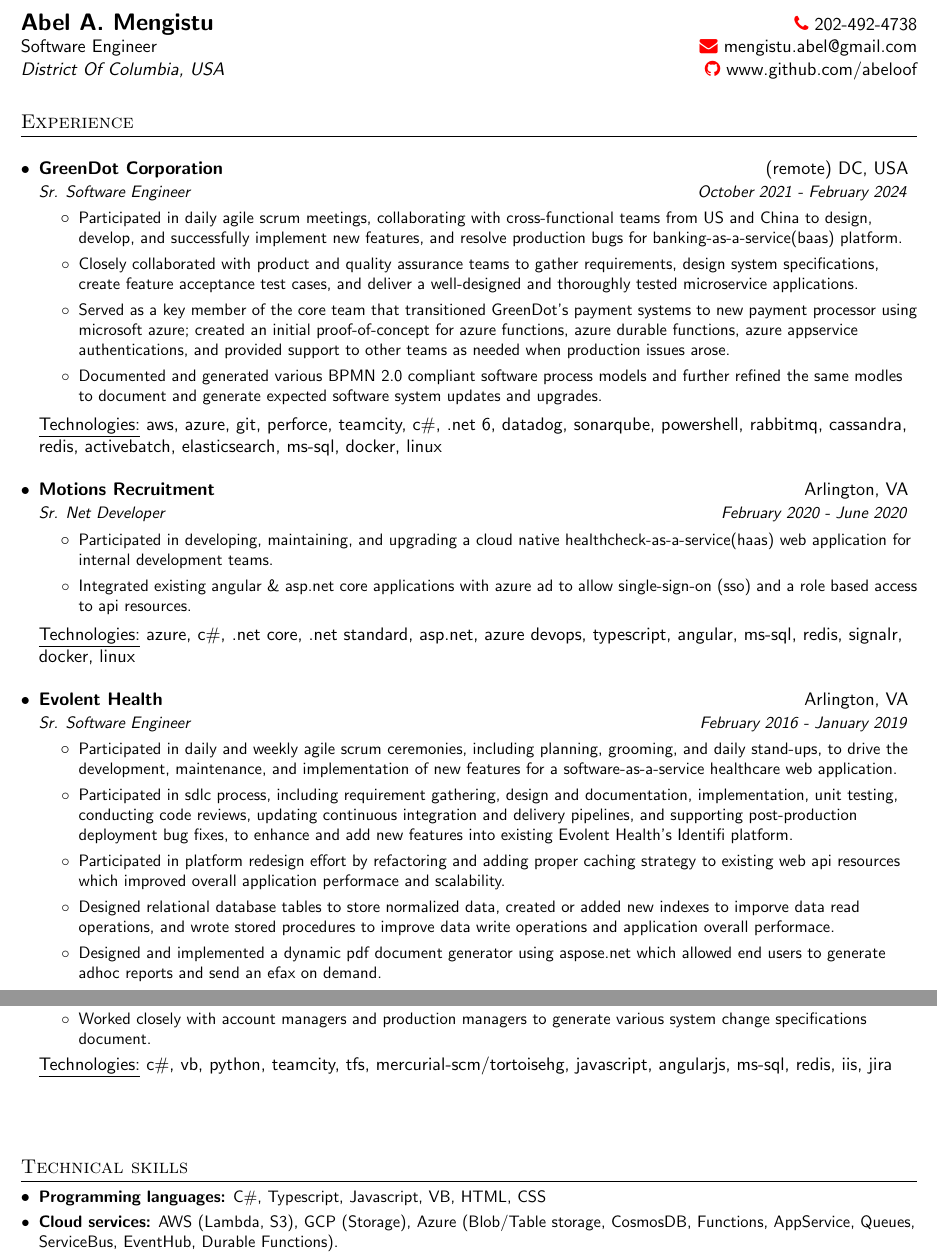
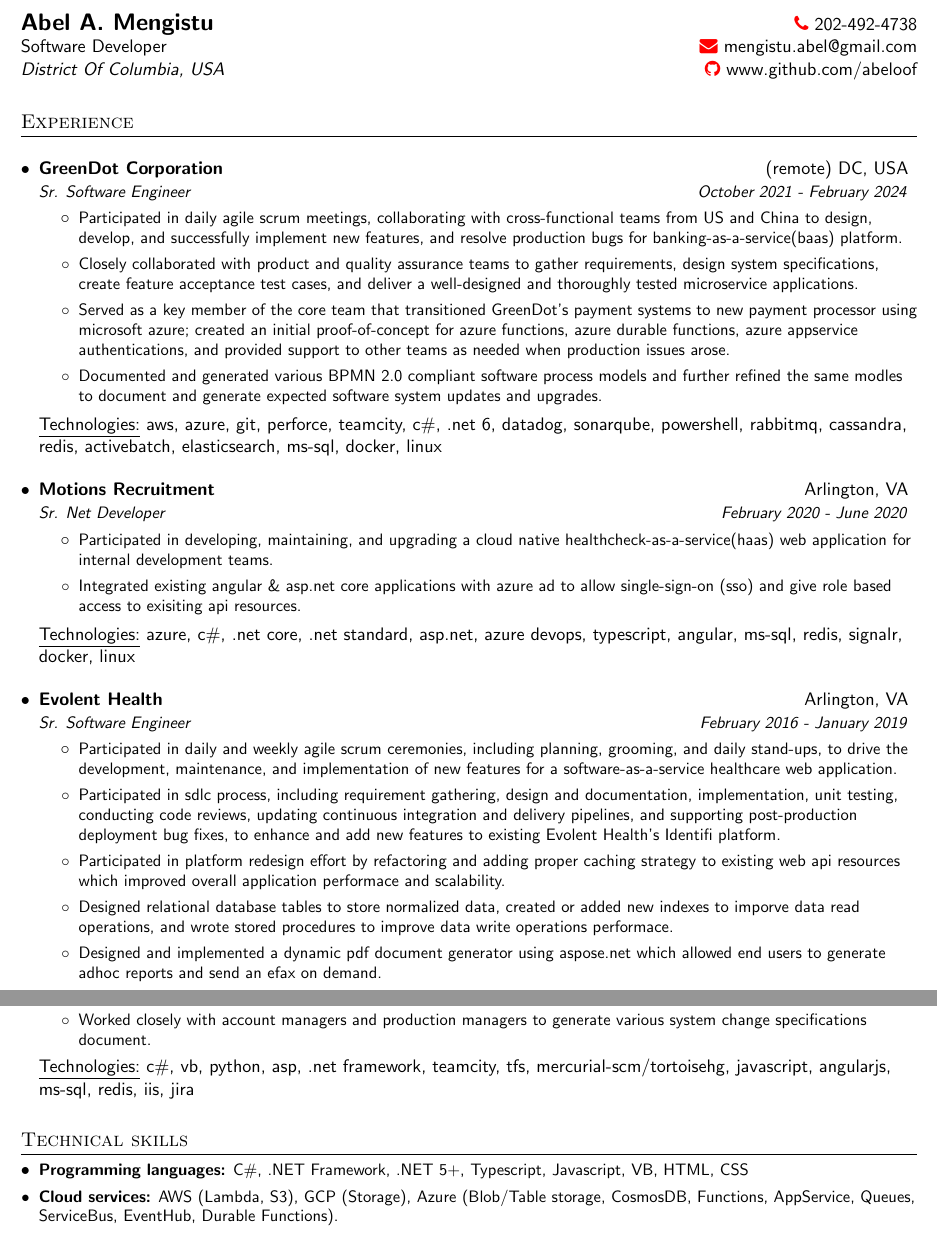
Before and after one commit to Abeloof/cv-tex, a LaTeX document (source.tex): two parts of pages 1 and 2 of 2, joined at a grey line, cut so that both start at the same text. Compiled offline with pdfLaTeX.

Commit message:
made cosmetic updates

```diff
--- a/source.tex
+++ b/source.tex
@@ -94,7 +94,7 @@
 % HEADING
 \begin{tabular*}{\textwidth}{l@{\extracolsep{\fill}}r}
   \textbf{\Large Abel A. Mengistu} & \href{tel:202-492-4738}{\color{urlcolor}{\faicon{phone}} \color{textcolor}  202-492-4738} \\
-  Software Engineer & \href{mailto:mengistu.abel@gmail.com}{\color{urlcolor}{\faicon{envelope}} \color{textcolor} mengistu.abel@gmail.com} \\
+  Software Developer & \href{mailto:mengistu.abel@gmail.com}{\color{urlcolor}{\faicon{envelope}} \color{textcolor} mengistu.abel@gmail.com} \\
   \textsl{District Of Columbia, USA} & \href{https://github.com/abeloof}{  \color{urlcolor}{\faicon{github}} \color{textcolor} www.github.com/abeloof}
 \end{tabular*}
 % ---
@@ -119,7 +119,7 @@
       {Sr. Net Developer}{February 2020 - June 2020}
       \resumeItemListStart
       \resumeItem{Participated in developing, maintaining, and upgrading a cloud native healthcheck-as-a-service(haas) web application for internal development teams.}
-      \resumeItem{Integrated existing angular \& asp.net core applications with azure ad to allow single-sign-on (sso) and a role based access to api resources.}
+      \resumeItem{Integrated existing angular \& asp.net core applications with azure ad to allow single-sign-on (sso) and give role based access to exisiting api resources.}
       \resumeItemListEnd
       \resumeTech{Technologies}{azure, c\#, .net core, .net standard, asp.net, azure devops, typescript, angular, ms-sql, redis, signalr, docker, linux }\\
     %\sepsection
@@ -128,9 +128,9 @@
       {Sr. Software Engineer}{February 2016 - January 2019}
       \resumeItemListStart
       \resumeItem{Participated in daily and weekly agile scrum ceremonies, including planning, grooming, and daily stand-ups, to drive the development, maintenance, and implementation of new features for a software-as-a-service healthcare web application.}
-      \resumeItem{Participated in sdlc process, including requirement gathering, design and documentation, implementation, unit testing, conducting code reviews, updating continuous integration and delivery pipelines, and supporting post-production deployment bug fixes, to enhance and add new features into existing Evolent Health’s Identifi platform.}
+      \resumeItem{Participated in sdlc process, including requirement gathering, design and documentation, implementation, unit testing, conducting code reviews, updating continuous integration and delivery pipelines, and supporting post-production deployment bug fixes, to enhance and add new features to existing Evolent Health’s Identifi platform.}
       \resumeItem{Participated in platform redesign effort by refactoring and adding proper caching strategy to existing web api resources which improved overall application performace and scalability.}
-      \resumeItem{Designed relational database tables to store normalized data, created or added new indexes to imporve data read operations, and wrote stored procedures to improve data write operations and application overall performace.}
+      \resumeItem{Designed relational database tables to store normalized data, created or added new indexes to imporve data read operations, and wrote stored procedures to improve data write operations performace.}
       \resumeItem{Designed and implemented a dynamic pdf document generator using aspose.net which allowed end users to generate adhoc reports and send an efax  on demand.}
       \resumeItemListEnd
       \resumeTech{Technologies}{azure, c\#, .net core, .net standard, asp.net, vsts, git, teamcity, elk, javascript, nodejs, angularjs, ms-sql, sonarqube, redis, rabbitmq, masstransit, docker, linux }\\
@@ -161,14 +161,14 @@
       \resumeItem{Participated in daily kanban production software releases which included production bug fixes, platform improvement and new feature roll outs for a software-as-a-service automotive content relational and inventory management web applications.}
       \resumeItem{Worked closely with account managers and production managers to generate various system change specifications document.}
       \resumeItemListEnd
-      \resumeTech{Technologies}{c\#, vb, python, teamcity, tfs, mercurial-scm/tortoisehg, javascript, angularjs, ms-sql, redis, iis, jira }\\
+      \resumeTech{Technologies}{c\#, vb, python, asp, .net framework, teamcity, tfs, mercurial-scm/tortoisehg, javascript, angularjs, ms-sql, redis, iis, jira }\\
 \resumeSubHeadingListEnd
-\sepsection
+
 % PROGRAMMING SKILLS
 \section{Technical skills}
   \resumeSubHeadingListStart
 
-  \resumeSubItem{\textbf{Programming languages:} C\#, Typescript, Javascript, VB, HTML, CSS}
+  \resumeSubItem{\textbf{Programming languages:} C\#, .NET Framework, .NET 5+, Typescript, Javascript, VB, HTML, CSS}
 
   \resumeSubItem{\textbf{Cloud services:} AWS (Lambda, S3), GCP (Storage), Azure (Blob/Table storage, CosmosDB, Functions, AppService, Queues, ServiceBus, EventHub, Durable Functions).}
 
```
Also changed, not shown: source.tex (2 more changed lines).
